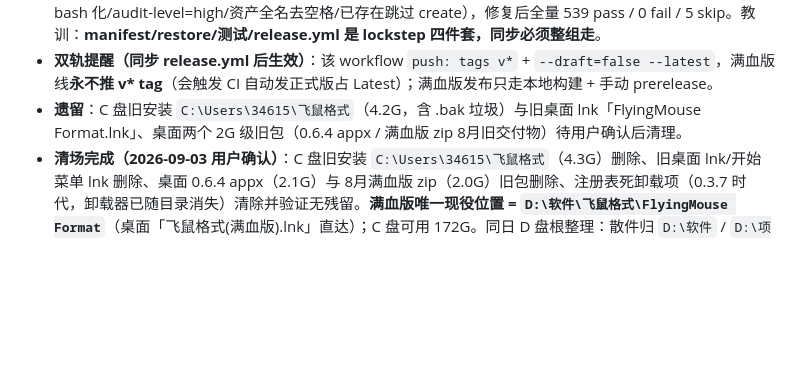
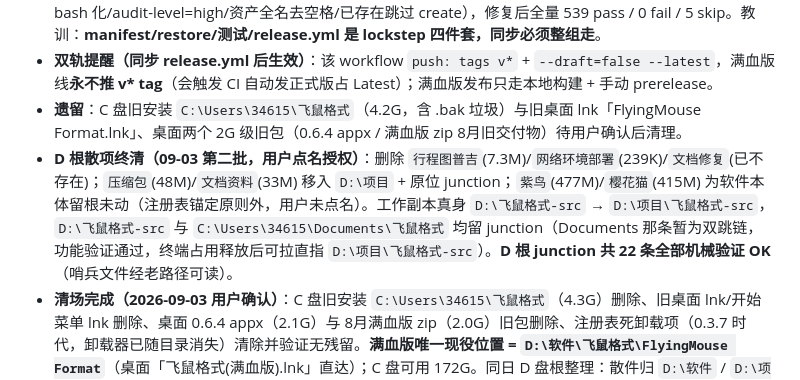
Before and after one commit to LaoFeng-mouse/flyingmouse-format, a Markdown page: docs/HANDOFF.md, the part around the change. GitHub-like rendering; blank space fills up the shorter version.

Commit message:
docs(handoff): D根散项终清+工作副本归位D:\项目\飞鼠格式-src(双junction兜底)

```diff
--- a/docs/HANDOFF.md
+++ b/docs/HANDOFF.md
@@ -8,6 +8,7 @@
 - **D 盘迁移完成 + 完整性验证（2026-09-03）**：源码仓库 `Documents\飞鼠格式` → `D:\飞鼠格式-src` + junction（git fsck 对象完整、工作树与远端零偏差、junction 老路径全兼容）；满血版整包复制到 `D:\飞鼠格式\FlyingMouse Format`，与 C 盘版逐字节比对 **EXE/app.asar/docengine/docstructure/ffmpeg 全 MATCH、0 大小差异**（C 独有的 1952 文件全是 .bak-20260815 旧引擎垃圾与 app-update.yml，D 盘版更干净）；冒烟启动通过（进程存活 12s），桌面新建「飞鼠格式(满血版).lnk」。**npm test 在 D 盘首跑暴露 2d8045a 的雷**：只同步了 manifest 分卷版、漏配 restore-ci-engines.ps1/测试/release.yml，ci-engine-release.test.js:67 fail——已从 origin/main checkout 三件套配套修复（同时带回 4 处发布链修复：探针 bash 化/audit-level=high/资产全名去空格/已存在跳过 create），修复后全量 539 pass / 0 fail / 5 skip。教训：**manifest/restore/测试/release.yml 是 lockstep 四件套，同步必须整组走**。
 - **双轨提醒（同步 release.yml 后生效）**：该 workflow `push: tags v*` + `--draft=false --latest`，满血版线**永不推 v* tag**（会触发 CI 自动发正式版占 Latest）；满血版发布只走本地构建 + 手动 prerelease。
 - **遗留**：C 盘旧安装 `C:\Users\34615\飞鼠格式`（4.2G，含 .bak 垃圾）与旧桌面 lnk「FlyingMouse Format.lnk」、桌面两个 2G 级旧包（0.6.4 appx / 满血版 zip 8月旧交付物）待用户确认后清理。
+- **D 根散项终清（09-03 第二批，用户点名授权）**：删除 `行程图普吉`(7.3M)/`网络环境部署`(239K)/`文档修复`(已不存在)；`压缩包`(48M)/`文档资料`(33M) 移入 `D:\项目` + 原位 junction；`紫鸟`(477M)/`樱花猫`(415M) 为软件本体留根未动（注册表锚定原则外，用户未点名）。工作副本真身 `D:\飞鼠格式-src` → `D:\项目\飞鼠格式-src`，`D:\飞鼠格式-src` 与 `C:\Users\34615\Documents\飞鼠格式` 均留 junction（Documents 那条暂为双跳链，功能验证通过，终端占用释放后可拉直指 `D:\项目\飞鼠格式-src`）。**D 根 junction 共 22 条全部机械验证 OK**（哨兵文件经老路径可读）。
 - **清场完成（2026-09-03 用户确认）**：C 盘旧安装 `C:\Users\34615\飞鼠格式`（4.3G）删除、旧桌面 lnk/开始菜单 lnk 删除、桌面 0.6.4 appx（2.1G）与 8月满血版 zip（2.0G）旧包删除、注册表死卸载项（0.3.7 时代，卸载器已随目录消失）清除并验证无残留。**满血版唯一现役位置 = `D:\软件\飞鼠格式\FlyingMouse Format`**（桌面「飞鼠格式(满血版).lnk」直达）；C 盘可用 172G。同日 D 盘根整理：散件归 `D:\软件` / `D:\项目` 并原位建 junction（含乐不思鼠仓库 → `D:\项目\乐不思鼠`），注册表锚定软件留根未动。
 - **bin/pdf2docx/ 旧壳已删**（224MB，08-15 引擎合并前的历史残留：零代码引用、不在 extraResources、不在 CI bundle，经用户确认删除；AGENTS.md 死引用为唯一受害面已修）。
 - **提交（full-version，均已推 origin）**：`2a34a1e`（media.js 新增 assertConvertibleToAudio：损坏/读不了的媒体报 MEDIA_INPUT_UNREADABLE「文件无法读取，可能已损坏」，与真无音轨的 MEDIA_NO_AUDIO_TRACK 分开；pdf.js docengine 版式还原失败回退时记 WARN 日志）/ `c121374`（qpdf 进引擎包）/ `6cadf3a`（09-01 交接）/ `2d8045a`（ci-engines-v1.json 同步 main 分卷版：repository 带 owner + parts 布局，full-version 线跑 restore 不再报格式错）/ `648878f`（09-02 交接）/ `cd71b7a`（AGENTS.md 引擎死引用 + release notes 053/054）/ `2196e5b`（054 notes 资产名勘误）。测试：定向 28/28，全量 538 pass / 5 skip / 0 fail。
```
